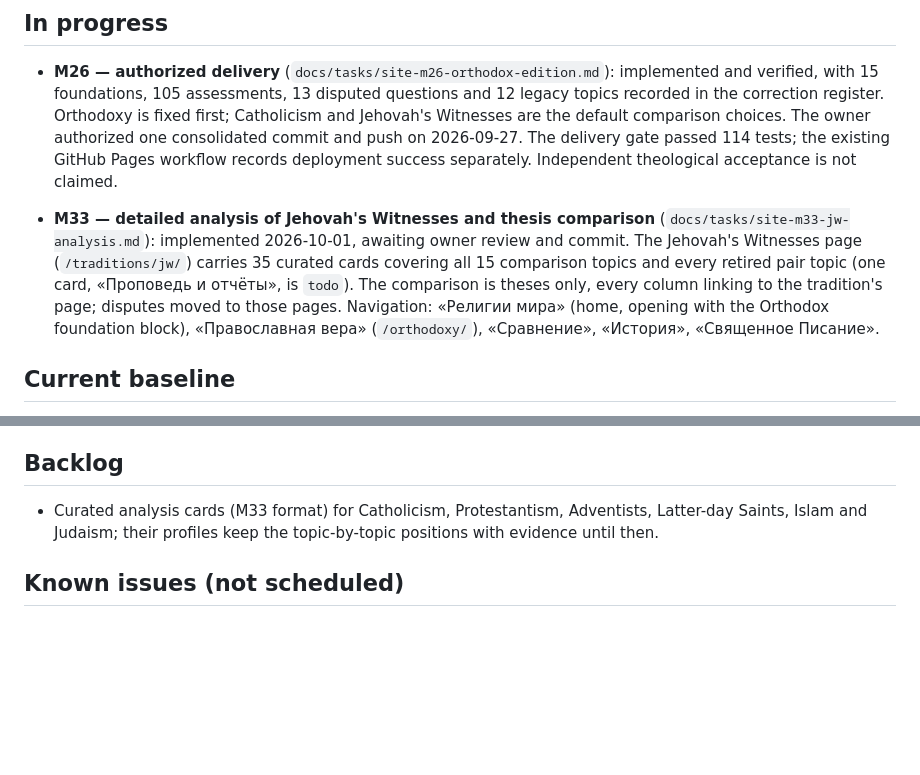
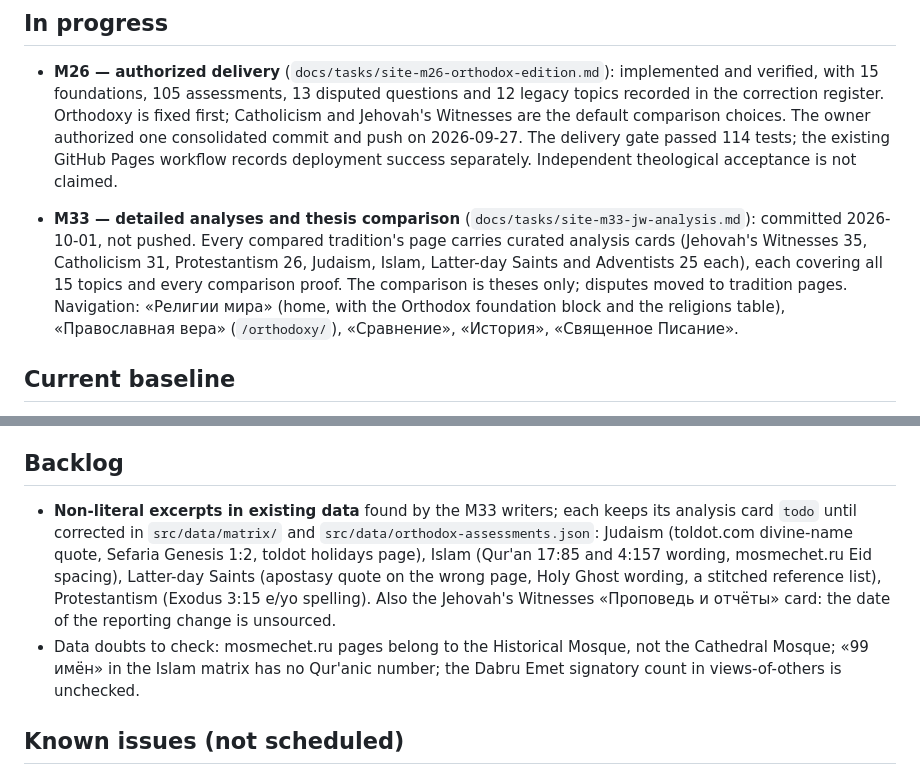
Before and after one commit to vil4max/scripture-science, a Markdown page: docs/ROADMAP.md, 2 parts joined by grey strips. Rendered like a GitHub page; blank space fills up the shorter version.

Commit message:
docs: record the completed analyses and their follow-ups
All seven compared traditions now have curated analyses; the roadmap
still described only Jehovah's Witnesses and listed the others as backlog.

Updates the M33 entry and replaces the backlog with the follow-ups the
writers reported: non-literal excerpts in existing matrix and assessment
data that keep ten cards todo, and three data doubts to check.

Validation: docs only.

```diff
--- a/docs/ROADMAP.md
+++ b/docs/ROADMAP.md
@@ -9,7 +9,7 @@ task's state.
 
 - **M26 — authorized delivery** (`docs/tasks/site-m26-orthodox-edition.md`): implemented and verified, with 15 foundations, 105 assessments, 13 disputed questions and 12 legacy topics recorded in the correction register. Orthodoxy is fixed first; Catholicism and Jehovah's Witnesses are the default comparison choices. The owner authorized one consolidated commit and push on 2026-09-27. The delivery gate passed 114 tests; the existing GitHub Pages workflow records deployment success separately. Independent theological acceptance is not claimed.
 
-- **M33 — detailed analysis of Jehovah's Witnesses and thesis comparison** (`docs/tasks/site-m33-jw-analysis.md`): implemented 2026-10-01, awaiting owner review and commit. The Jehovah's Witnesses page (`/traditions/jw/`) carries 35 curated cards covering all 15 comparison topics and every retired pair topic (one card, «Проповедь и отчёты», is `todo`). The comparison is theses only, every column linking to the tradition's page; disputes moved to those pages. Navigation: «Религии мира» (home, opening with the Orthodox foundation block), «Православная вера» (`/orthodoxy/`), «Сравнение», «История», «Священное Писание».
+- **M33 — detailed analyses and thesis comparison** (`docs/tasks/site-m33-jw-analysis.md`): committed 2026-10-01, not pushed. Every compared tradition's page carries curated analysis cards (Jehovah's Witnesses 35, Catholicism 31, Protestantism 26, Judaism, Islam, Latter-day Saints and Adventists 25 each), each covering all 15 topics and every comparison proof. The comparison is theses only; disputes moved to tradition pages. Navigation: «Религии мира» (home, with the Orthodox foundation block and the religions table), «Православная вера» (`/orthodoxy/`), «Сравнение», «История», «Священное Писание».
 
 ## Current baseline
 
@@ -41,9 +41,17 @@ and the canonical preview were preserved. See the M26 brief for verification.
 
 ## Backlog
 
-- Curated analysis cards (M33 format) for Catholicism, Protestantism,
-  Adventists, Latter-day Saints, Islam and Judaism; their profiles keep the
-  topic-by-topic positions with evidence until then.
+- **Non-literal excerpts in existing data** found by the M33 writers; each
+  keeps its analysis card `todo` until corrected in `src/data/matrix/` and
+  `src/data/orthodox-assessments.json`: Judaism (toldot.com divine-name
+  quote, Sefaria Genesis 1:2, toldot holidays page), Islam (Qur'an 17:85 and
+  4:157 wording, mosmechet.ru Eid spacing), Latter-day Saints (apostasy
+  quote on the wrong page, Holy Ghost wording, a stitched reference list),
+  Protestantism (Exodus 3:15 e/yo spelling). Also the Jehovah's Witnesses
+  «Проповедь и отчёты» card: the date of the reporting change is unsourced.
+- Data doubts to check: mosmechet.ru pages belong to the Historical Mosque,
+  not the Cathedral Mosque; «99 имён» in the Islam matrix has no Qur'anic
+  number; the Dabru Emet signatory count in views-of-others is unchecked.
 
 ## Known issues (not scheduled)
 
```
